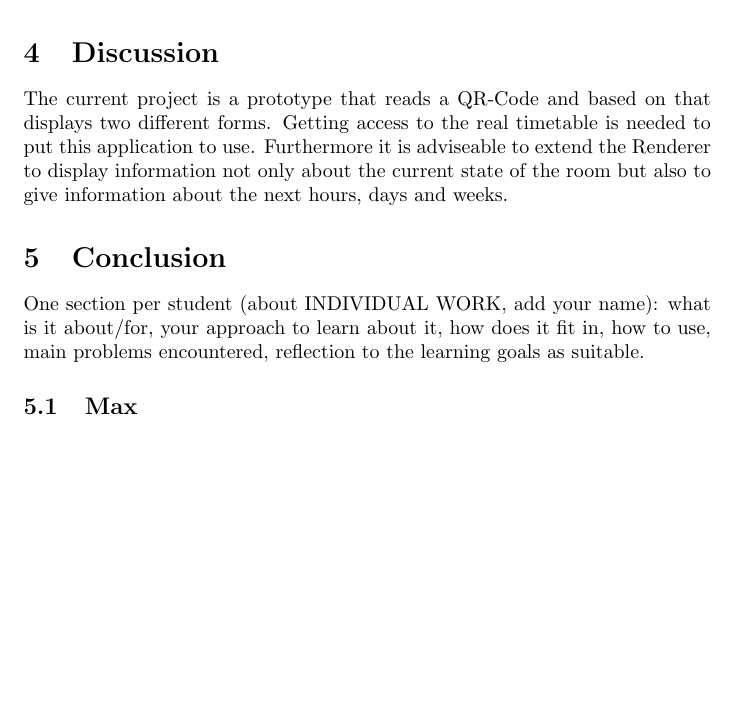
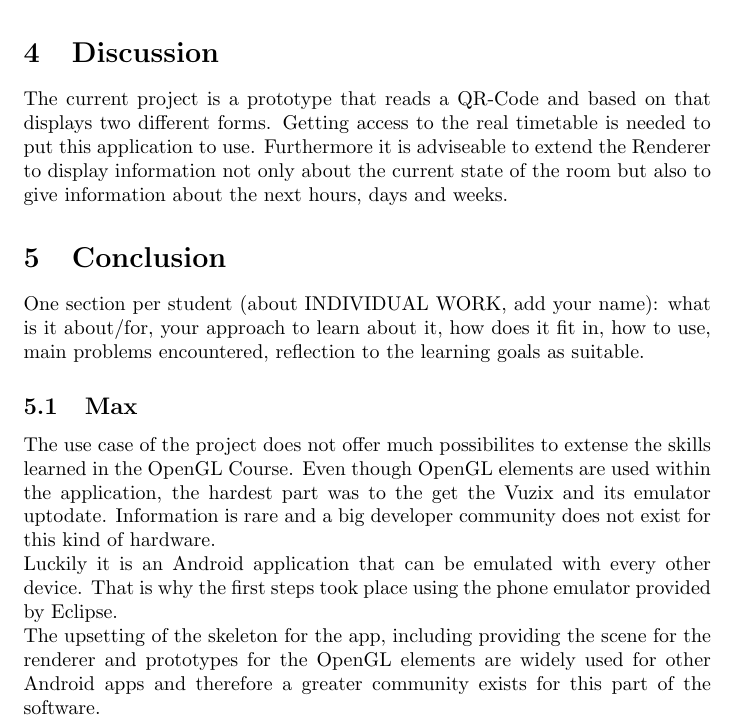
Before and after one commit to FontysPlazaOR/Documentations, a LaTeX paper (article/article.tex): part of page 2 of 2 before the commit and part of page 2 of 3 after it, cut so that both start at the same text, the shorter picture padded with empty space. Compiled offline with pdfLaTeX.

Commit message:
added personal part to article

```diff
--- a/article/article.tex
+++ b/article/article.tex
@@ -34,5 +34,8 @@ One section per student (about INDIVIDUAL WORK, add your name): what is it about
 your approach to learn about it, how does it fit in, how to use, main problems encountered,
 reflection to the learning goals as suitable.
 \subsection{Max}
+The use case of the project does not offer much possibilites to extense the skills learned in the OpenGL Course. Even though OpenGL elements are used within the application, the hardest part was to the get the Vuzix and its emulator uptodate. Information is rare and a big developer community does not exist for this kind of hardware. \\
+Luckily it is an Android application that can be emulated with every other device. That is why the first steps took place using the phone emulator provided by Eclipse. \\
+The upsetting of the skeleton for the app, including providing the scene for the renderer and prototypes for the OpenGL elements are widely used for other Android apps and therefore a greater community exists for this part of the software.
 \subsection{Ron}
 \end{document}
```
